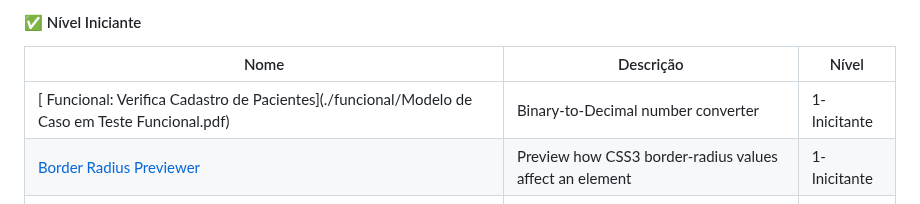
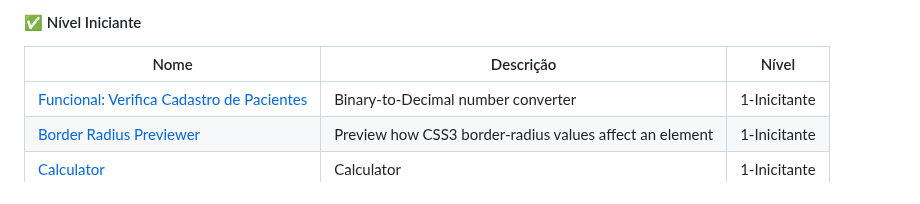
Before and after one commit to maria2122/Casos-Codigo-Fonte-e-Materiais, a Markdown page: README.md, the part around the change. Drawn GitHub-style.

```diff
--- a/README.md
+++ b/README.md
@@ -80,7 +80,7 @@ De modo geral, um critério de teste se preocupa em resposder as seguintes pergu
 
 | Nome                                                                              | Descrição                                                  | Nível        |
 | --------------------------------------------------------------------------------- | ---------------------------------------------------------- | ------------ |
-| [ Funcional: Verifica Cadastro de Pacientes](./funcional/Modelo de Caso em Teste Funcional.pdf)| Binary-to-Decimal number converter                         | 1-Inicitante |
+| [ Funcional: Verifica Cadastro de Pacientes](./funcional/)| Binary-to-Decimal number converter                         | 1-Inicitante |
 | [Border Radius Previewer](./Projects/1-Beginner/Border-Radius-Previewer.md)       | Preview how CSS3 border-radius values affect an element    | 1-Inicitante |
 | [Calculator](./Projects/1-Beginner/Calculator-App.md)                             | Calculator                                                 | 1-Inicitante |
 | [Christmas Lights](./Projects/1-Beginner/Christmas-Lights-App.md)                 | Simulate a string of Christmas lights                      | 1-Inicitante |
```
